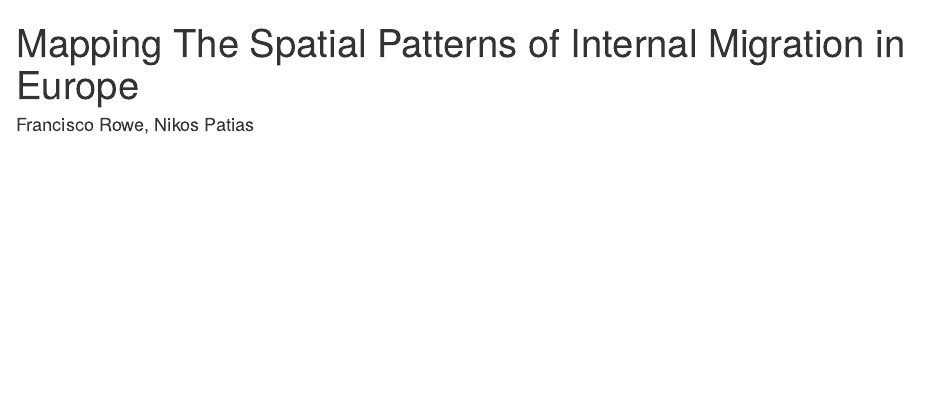
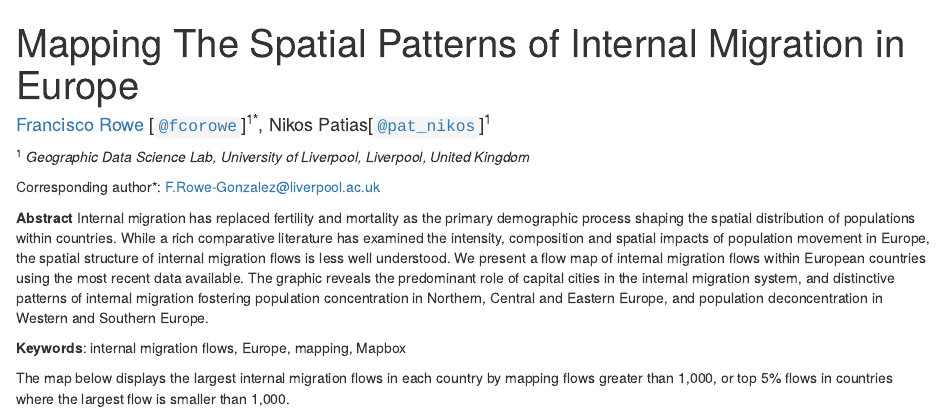
Before and after one commit to fcorowe/mappingeuflows, an R Markdown document (index.Rmd): the page in a window 1100 px wide, from its top. The pictures show the output file index.html that the author committed with the source, opened offline.

Commit message:
interactive map

````diff
--- a/index.Rmd
+++ b/index.Rmd
@@ -1,5 +1,12 @@
 ---
 title: "Mapping The Spatial Patterns of Internal Migration in Europe"
-author: "Francisco Rowe, Nikos Patias"
+author: "[Francisco Rowe](http://www.franciscorowe.com) [[`@fcorowe`](http://twitter.com/fcorowe)]<sup>1*</sup>, Nikos Patias[[`@pat_nikos`](https://twitter.com/pat_nikos)]<sup>1</sup>"
 output: html_document
 ---
+
+<sup>1</sup> *Geographic Data Science Lab, University of Liverpool, Liverpool, United Kingdom*
+
+<sup>*</sup> *Corresponding author*:
+F.Rowe-Gonzalez@liverpool.ac.uk
+
+```{r setup, include=FALSE, warning=FALSE, message=FALSE}
@@ -5,0 +20,13 @@ output: html_document
+**Abstract**
+Internal migration has replaced fertility and mortality as the primary demographic process shaping the spatial distribution of populations within countries. While a rich comparative literature has examined the intensity, composition and spatial impacts of population movement in Europe, the spatial structure of internal migration flows is less well understood. We present a flow map of internal migration flows within European countries using the most recent data available. The graphic reveals the predominant role of capital cities in the internal migration system, and distinctive patterns of internal migration fostering population concentration in Northern, Central and Eastern Europe, and population deconcentration in Western and Southern Europe.
+
+**Keywords**: internal migration flows, Europe, mapping, Mapbox
+
+The map below displays the largest internal migration flows in each country by mapping flows greater than 1,000, or top 5% flows in countries where the largest flow is smaller than 1,000.
+
+```{r, include=FALSE}
+#read mapdeck object
+flowmap_EU <- readRDS(file = "./data/flowmap_mapdeckobj.rds")
+
+frameWidget(flowmap_EU, options = frameOptions(allowfullscreen = TRUE))
+```
````
Also changed, not shown: code/EU_flow_map.R (+0 -2 lines), README.md, data/flowmap_mapdeckobj.rds (added), index.html, index.Rmd (7 more changed lines), 2 other files.
